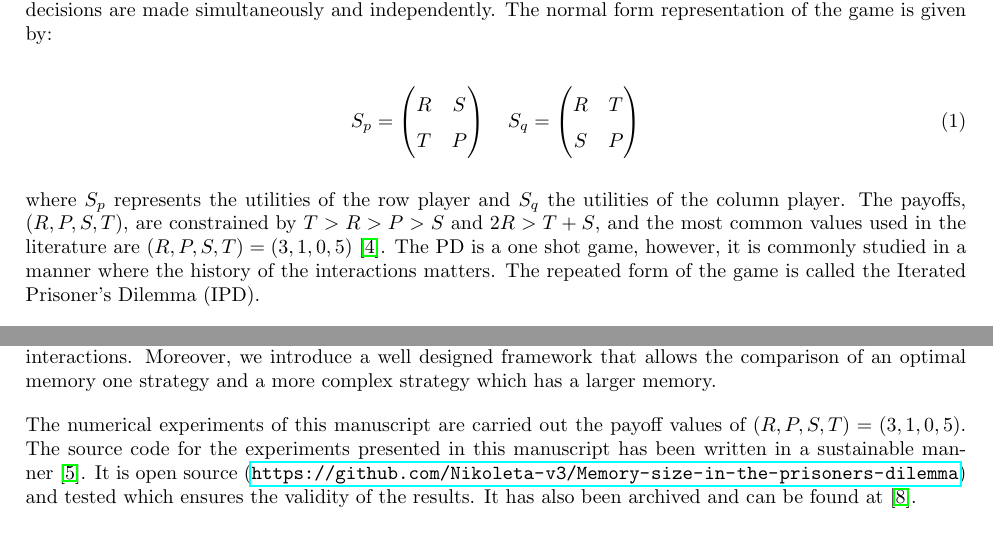
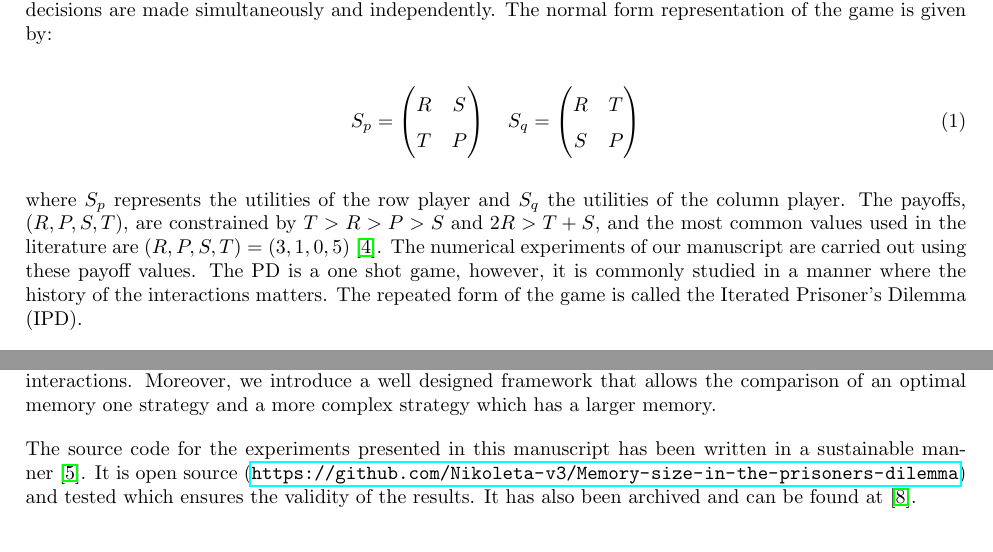
Before and after one commit to Nikoleta-v3/Memory-size-in-the-prisoners-dilemma, a LaTeX paper (main.tex): two parts of page 2 of 17, joined at a grey line, cut so that both start at the same text. Compiled offline with pdfLaTeX.

Commit message:
move values of RSTP for numerical experiments earlier in the intro

```diff
--- a/main.tex
+++ b/main.tex
@@ -93,6 +93,8 @@ where \(S_p\) represents the utilities of the row player and \(S_q\) the
 utilities of the column player. The payoffs, \((R, P, S, T)\), are constrained
 by \(T > R > P > S\) and \(2R > T + S\), and the most common values used in the
 literature are \((R, P, S, T) = (3, 1, 0, 5)\)~\cite{Axelrod1981}.
+The numerical experiments of our manuscript are carried out using these
+payoff values.
 The PD is a one shot game, however, it is commonly studied in a manner where the
 history of the interactions matters. The repeated form of the game is called the
 Iterated Prisoner's Dilemma (IPD).
@@ -129,8 +131,7 @@ This done in tournaments with and without including self interactions. Moreover,
 introduce a well designed framework that allows the comparison of an optimal
 memory one strategy and a more complex strategy which has a larger memory.
 
-The numerical experiments of this manuscript are carried out the payoff values
-of \((R, P, S, T) = (3, 1, 0, 5)\). The source code for the experiments presented
+The source code for the experiments presented
 in this manuscript has been written in a sustainable manner~\cite{Benureau2018}.
 It is open source (\url{https://github.com/Nikoleta-v3/Memory-size-in-the-prisoners-dilemma})
 and tested which ensures the validity of the results. It has also been archived
```
Also changed, not shown: main.tex (2 more changed lines).
